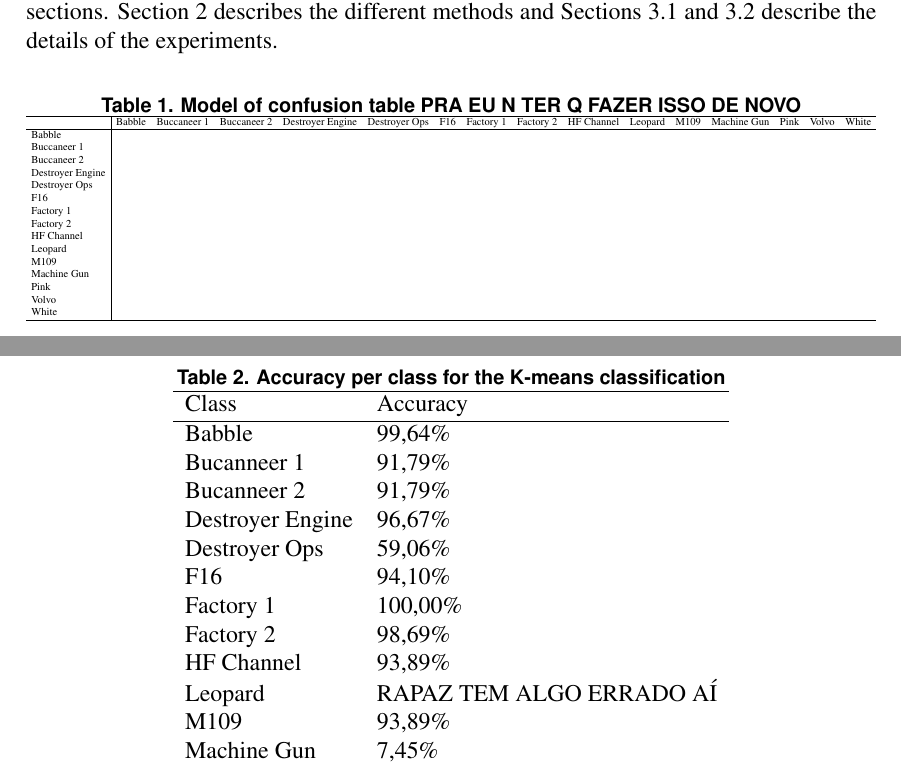
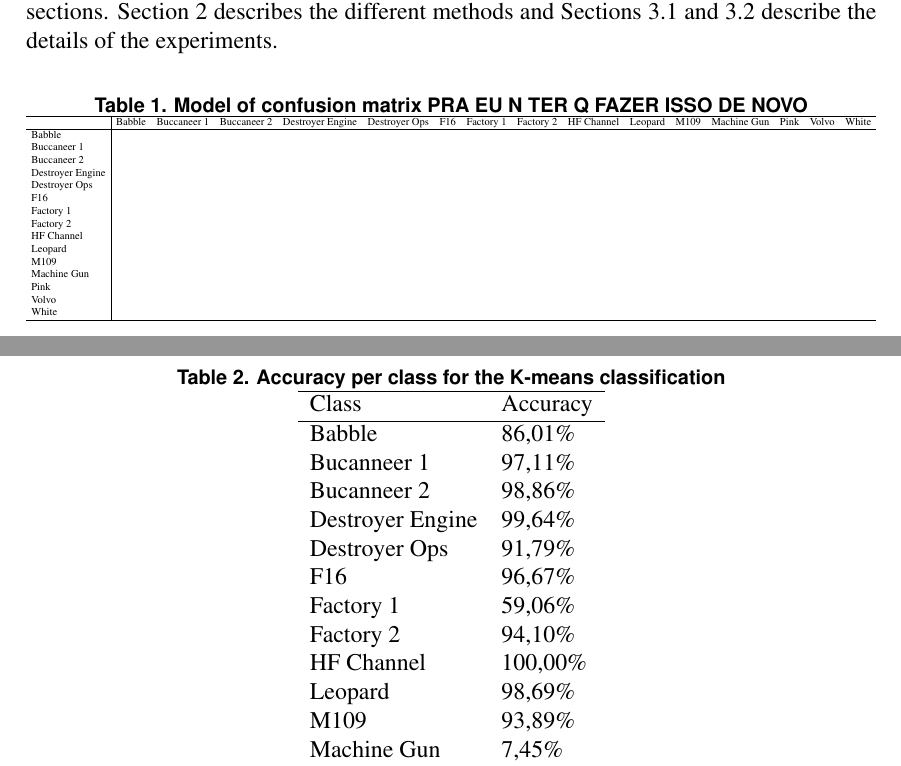
Before and after one commit to epilefarias/classifica_ruido, a LaTeX paper (template-latex/sbc-template.tex): two parts of pages 2 and 3 of 3, joined at a grey line, cut so that both start at the same text. Compiled offline with pdfLaTeX; the source files are stored in an older character set and shown here as Unicode.

Commit message:
correções na tabela 2

```diff
--- a/template-latex/sbc-template.tex
+++ b/template-latex/sbc-template.tex
@@ -105,7 +105,7 @@ You may be wondering why have only the 'results' and not the 'experiments' subse
 
 \begin{table}[h]
 \centering
-\caption{Model of confusion table PRA EU N TER Q FAZER ISSO DE NOVO}
+\caption{Model of confusion matrix PRA EU N TER Q FAZER ISSO DE NOVO}
 \label{tab:confusion}
 \resizebox{\textwidth}{!}{\begin{tabular}{l|lllllllllllllll}
 \hline
@@ -141,16 +141,16 @@ White & & & & & & & & & & & & & & & \\
 \hline
 Class & Accuracy \\
 \hline
-Babble & 99,64\% \\
-Bucanneer 1 & 91,79\%\\
-Bucanneer 2 & 91,79\%\\
-Destroyer Engine & 96,67\%\\
-Destroyer Ops & 59,06\%\\
-F16 & 94,10\%\\
-Factory 1 & 100,00\%\\
-Factory 2 & 98,69\%\\
-HF Channel & 93,89\%\\
-Leopard & RAPAZ TEM ALGO ERRADO AÍ \\
+Babble & 86,01\%\\
+Bucanneer 1 & 97,11\%\\
+Bucanneer 2 & 98,86\%\\
+Destroyer Engine & 99,64\% \\
+Destroyer Ops & 91,79\%\\
+F16 & 96,67\%\\
+Factory 1 & 59,06\%\\
+Factory 2 & 94,10\%\\
+HF Channel & 100,00\%\\
+Leopard & 98,69\% \\
 M109 & 93,89\%\\
 Machine Gun & 7,45\%\\
 Pink & 99,76\%\\
```
Also changed, not shown: template-latex/sbc-template.pdf, 3 other files.
